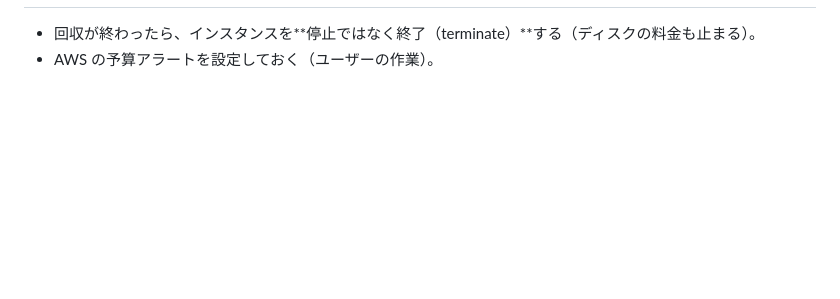
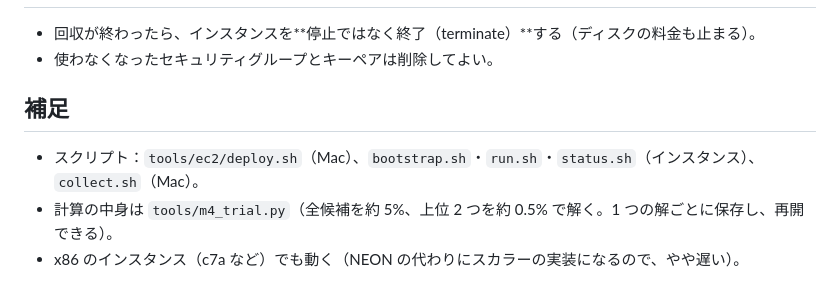
Before and after one commit to Suuu-sh/ReysonGTO, a Markdown page: docs/ec2-runbook.md, the part around one of its changes. Drawn GitHub-style; blank space fills up the shorter version.

Commit message:
Rewrite the EC2 runbook around the one-command deploy
Co-Authored-By: Claude Opus 5.5 <noreply@anthropic.com>

```diff
--- a/docs/ec2-runbook.md
+++ b/docs/ec2-runbook.md
@@ -69,3 +70,9 @@ rsync -av --include='*/' --include='result.json' --include='*.json' --exclude='s
 
 - 回収が終わったら、インスタンスを**停止ではなく終了（terminate）**する（ディスクの料金も止まる）。
-- AWS の予算アラートを設定しておく（ユーザーの作業）。
+- 使わなくなったセキュリティグループとキーペアは削除してよい。
+
+## 補足
+
+- スクリプト：`tools/ec2/deploy.sh`（Mac）、`bootstrap.sh`・`run.sh`・`status.sh`（インスタンス）、`collect.sh`（Mac）。
+- 計算の中身は `tools/m4_trial.py`（全候補を約 5%、上位 2 つを約 0.5% で解く。1 つの解ごとに保存し、再開できる）。
+- x86 のインスタンス（c7a など）でも動く（NEON の代わりにスカラーの実装になるので、やや遅い）。
```
Also changed, not shown: other parts of docs/ec2-runbook.md (+51 -50 lines).
